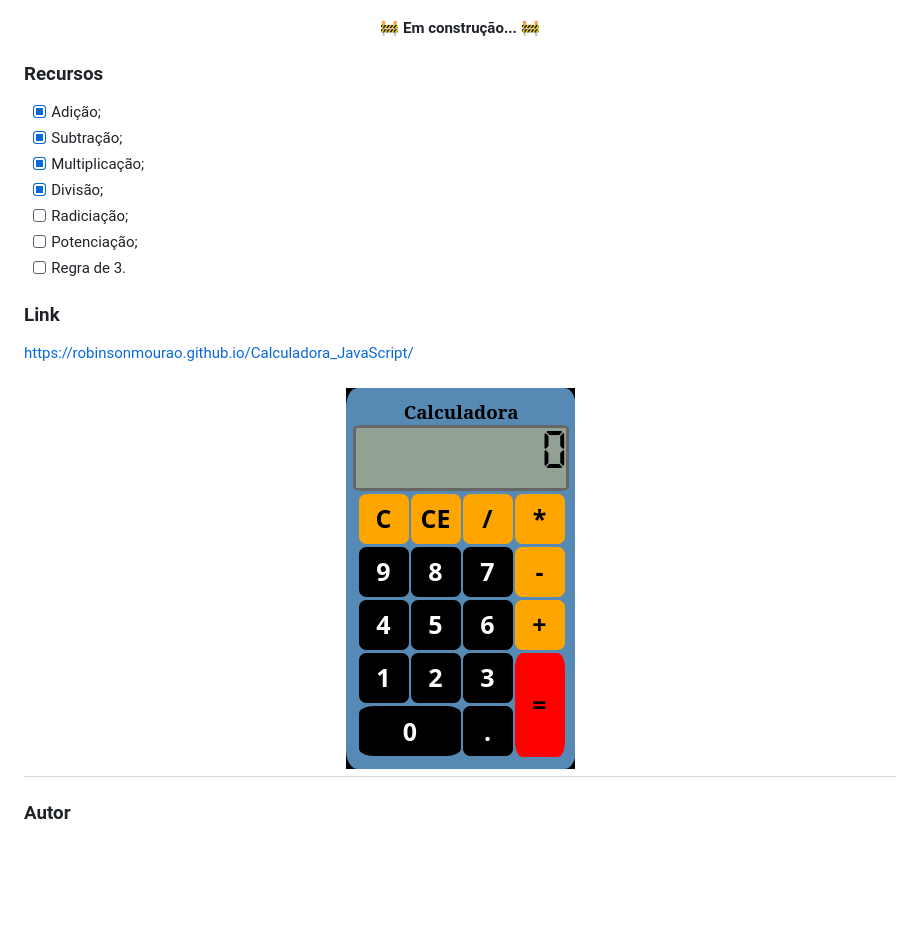
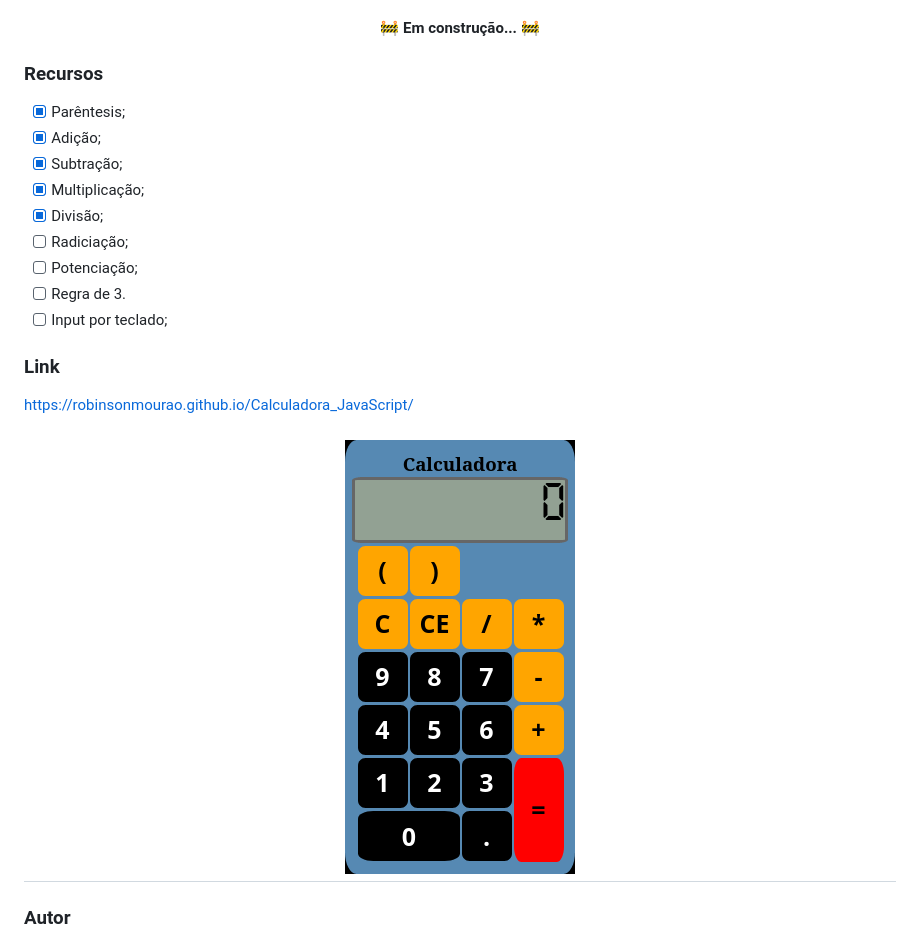
Before and after one commit to robinsonmourao/Calculadora_JavaScript, a Markdown page: Readme.md, the part around the change. GitHub-like rendering; pictures changed too: Calculadora JuiceD.png; blank space fills up the shorter version.

Commit message:
Falta terminar os eventos de teclado

```diff
--- a/Readme.md
+++ b/Readme.md
@@ -7,6 +7,8 @@
 </h4>
 
 ### Recursos
+
+- [x] Parêntesis;
 - [x] Adição;
 - [x] Subtração;
 - [x] Multiplicação;
@@ -14,6 +16,7 @@
 - [ ] Radiciação;
 - [ ] Potenciação;
 - [ ] Regra de 3.
+- [ ] Input por teclado;
 
 ### Link
 
```
Also changed, not shown: 3 other files.
